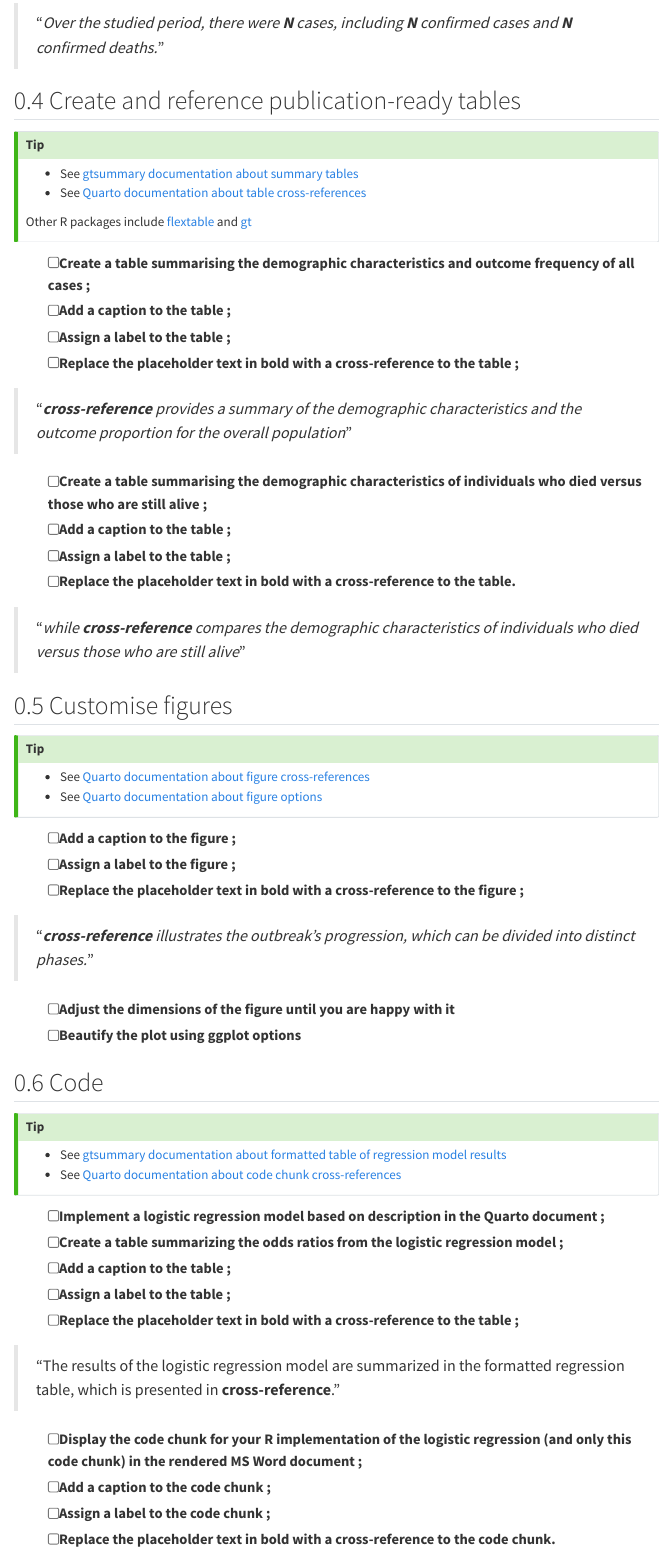
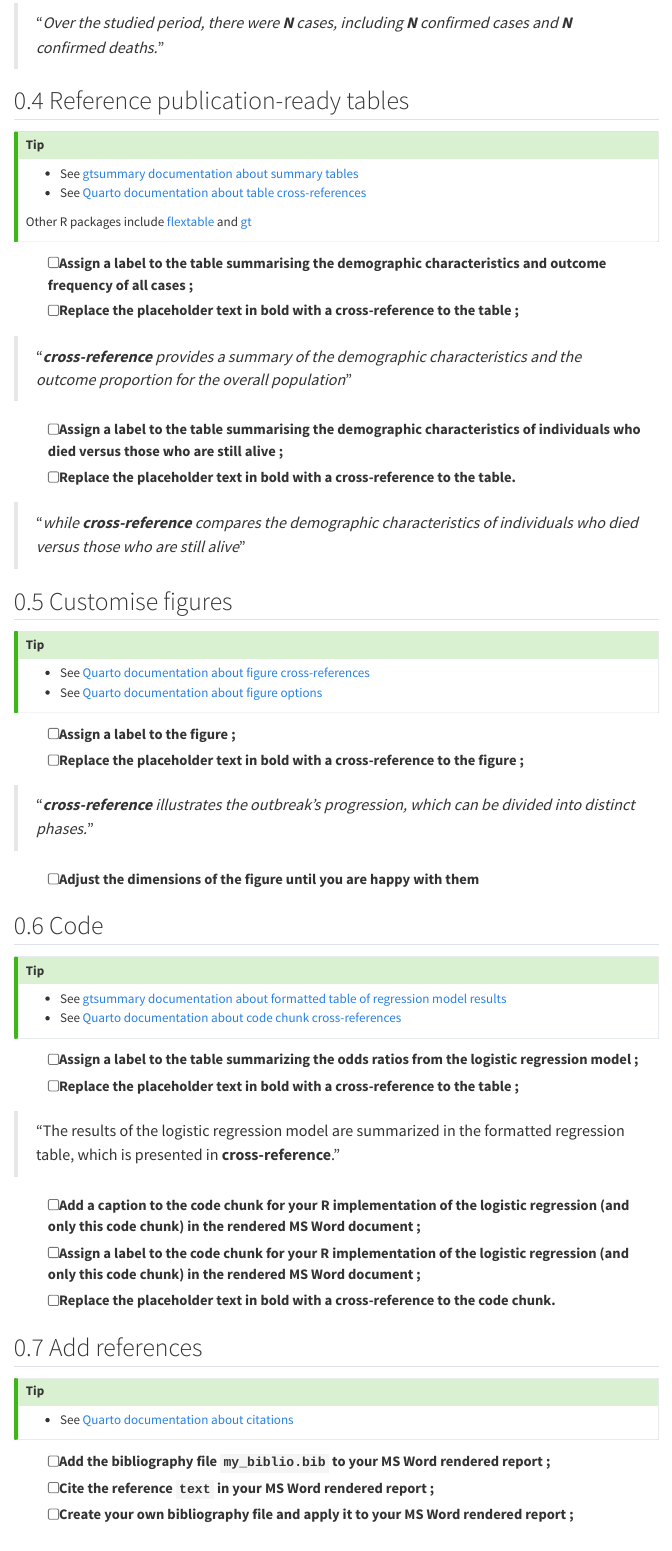
Before and after one commit to Research-IT-Swiss-TPH/quarto_training, a Quarto document (practicals/exercise4_instructions.qmd): the page in a window 1100 px wide, from 1150 px down. Rendered offline with R 4.5, knitr and Pandoc in place of Quarto, with nearby package versions; menus at the side of the page are left out.

Commit message:
Update exercise 4

```diff
--- a/practicals/exercise4_instructions.qmd
+++ b/practicals/exercise4_instructions.qmd
@@ -96,7 +96,7 @@ This exercise builds on the previous exercise where you learnt to [build a simpl
 
 > "*Over the studied period, there were **N** cases, including **N** confirmed cases and **N** confirmed deaths.*"
 
-## Create and reference publication-ready tables
+## Reference publication-ready tables
 
 ::: callout-tip
 -   See [gtsummary documentation about summary tables](https://www.danieldsjoberg.com/gtsummary/articles/tbl_summary.html)
@@ -105,9 +105,7 @@ This exercise builds on the previous exercise where you learnt to [build a simpl
 Other R packages include [flextable](https://davidgohel.github.io/flextable/) and [gt](https://gt.rstudio.com/)
 :::
 
--   [ ] Create a table summarising the demographic characteristics and outcome frequency of all cases ;
--   [ ] Add a caption to the table ;
--   [ ] Assign a label to the table ;
+-   [ ] Assign a label to the table summarising the demographic characteristics and outcome frequency of all cases ;
 -   [ ] Replace the placeholder text in bold with a cross-reference to the table ;
 
 > "***cross-reference** provides a summary of the demographic characteristics and the outcome proportion for the overall population*"
@@ -117,9 +115,7 @@ Other R packages include [flextable](https://davidgohel.github.io/flextable/) an
 ------------------------------------------------------------------------
 :::
 
--   [ ] Create a table summarising the demographic characteristics of individuals who died versus those who are still alive ;
--   [ ] Add a caption to the table ;
--   [ ] Assign a label to the table ;
+-   [ ] Assign a label to the table summarising the demographic characteristics of individuals who died versus those who are still alive ;
 -   [ ] Replace the placeholder text in bold with a cross-reference to the table.
 
 > "*while **cross-reference** compares the demographic characteristics of individuals who died versus those who are still alive*"
@@ -131,14 +127,12 @@ Other R packages include [flextable](https://davidgohel.github.io/flextable/) an
 -   See [Quarto documentation about figure options](https://quarto.org/docs/computations/execution-options.html#figure-options)
 :::
 
--   [ ] Add a caption to the figure ;
 -   [ ] Assign a label to the figure ;
 -   [ ] Replace the placeholder text in bold with a cross-reference to the figure ;
 
 > "***cross-reference** illustrates the outbreak's progression, which can be divided into distinct phases.*"
 
--   [ ] Adjust the dimensions of the figure until you are happy with it
--   [ ] Beautify the plot using ggplot options
+-   [ ] Adjust the dimensions of the figure until you are happy with them
 
 ## Code
 
@@ -147,10 +141,7 @@ Other R packages include [flextable](https://davidgohel.github.io/flextable/) an
 -   See [Quarto documentation about code chunk cross-references](https://quarto.org/docs/authoring/cross-references.html#code-listings)
 :::
 
--   [ ] Implement a logistic regression model based on description in the Quarto document ;
--   [ ] Create a table summarizing the odds ratios from the logistic regression model ;
--   [ ] Add a caption to the table ;
--   [ ] Assign a label to the table ;
+-   [ ] Assign a label to the table summarizing the odds ratios from the logistic regression model ;
 -   [ ] Replace the placeholder text in bold with a cross-reference to the table ;
 
 > "The results of the logistic regression model are summarized in the formatted regression table, which is presented in **cross-reference**."
@@ -160,9 +151,8 @@ Other R packages include [flextable](https://davidgohel.github.io/flextable/) an
 ------------------------------------------------------------------------
 :::
 
--   [ ] Display the code chunk for your R implementation of the logistic regression (and only this code chunk) in the rendered MS Word document ;
--   [ ] Add a caption to the code chunk ;
--   [ ] Assign a label to the code chunk ;
+-   [ ] Add a caption to the code chunk for your R implementation of the logistic regression (and only this code chunk) in the rendered MS Word document ;
+-   [ ] Assign a label to the code chunk for your R implementation of the logistic regression (and only this code chunk) in the rendered MS Word document ;
 -   [ ] Replace the placeholder text in bold with a cross-reference to the code chunk.
 
 ## Add references
```
Also changed, not shown: 3 other files.
